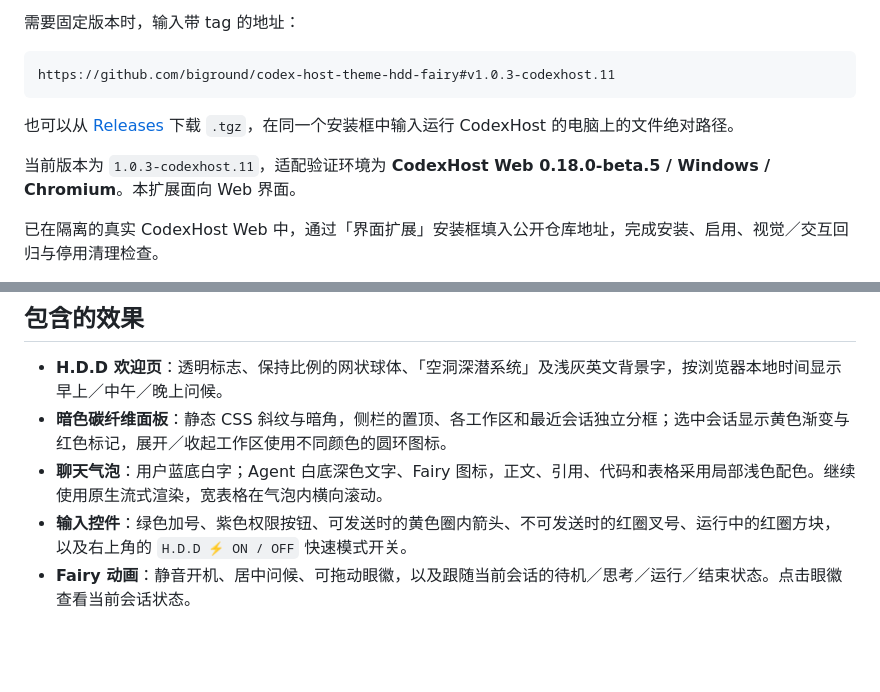
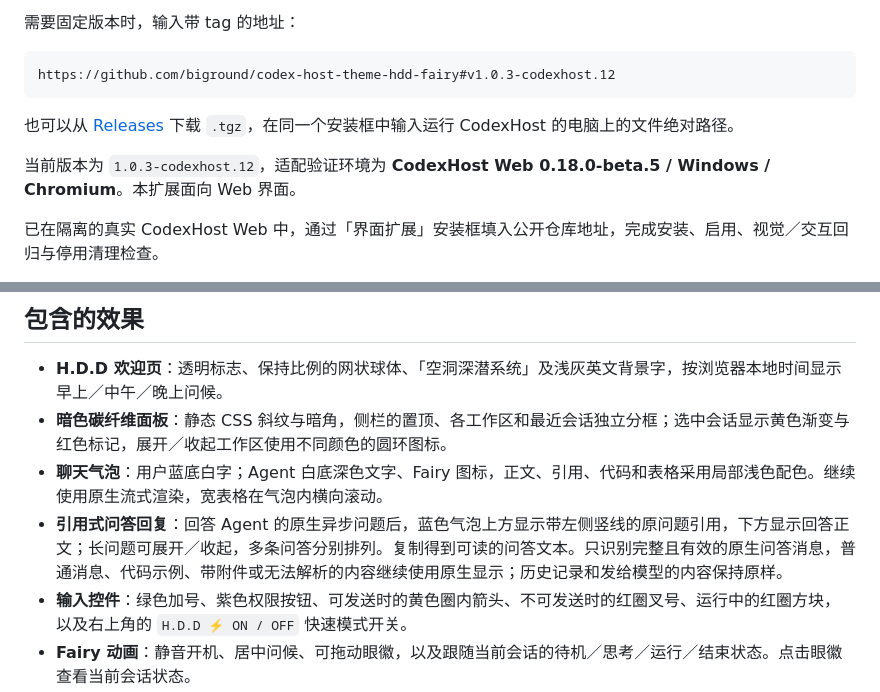
Before and after one commit to biground/codex-host-theme-hdd-fairy, a Markdown page: README.md, 2 parts joined by grey strips. GitHub-like rendering; blank space fills up the shorter version.

````diff
--- a/README.md
+++ b/README.md
@@ -19,12 +19,12 @@ https://github.com/biground/codex-host-theme-hdd-fairy
 需要固定版本时，输入带 tag 的地址：
 
 ```text
-https://github.com/biground/codex-host-theme-hdd-fairy#v1.0.3-codexhost.11
+https://github.com/biground/codex-host-theme-hdd-fairy#v1.0.3-codexhost.12
 ```
 
 也可以从 [Releases](https://github.com/biground/codex-host-theme-hdd-fairy/releases) 下载 `.tgz`，在同一个安装框中输入运行 CodexHost 的电脑上的文件绝对路径。
 
-当前版本为 `1.0.3-codexhost.11`，适配验证环境为 **CodexHost Web 0.18.0-beta.5 / Windows / Chromium**。本扩展面向 Web 界面。
+当前版本为 `1.0.3-codexhost.12`，适配验证环境为 **CodexHost Web 0.18.0-beta.5 / Windows / Chromium**。本扩展面向 Web 界面。
 
 已在隔离的真实 CodexHost Web 中，通过「界面扩展」安装框填入公开仓库地址，完成安装、启用、视觉／交互回归与停用清理检查。
 
@@ -61,6 +70,7 @@ https://github.com/biground/codex-host-theme-hdd-fairy#v1.0.3-codexhost.11
 - **H.D.D 欢迎页**：透明标志、保持比例的网状球体、「空洞深潜系统」及浅灰英文背景字，按浏览器本地时间显示早上／中午／晚上问候。
 - **暗色碳纤维面板**：静态 CSS 斜纹与暗角，侧栏的置顶、各工作区和最近会话独立分框；选中会话显示黄色渐变与红色标记，展开／收起工作区使用不同颜色的圆环图标。
 - **聊天气泡**：用户蓝底白字；Agent 白底深色文字、Fairy 图标，正文、引用、代码和表格采用局部浅色配色。继续使用原生流式渲染，宽表格在气泡内横向滚动。
+- **引用式问答回复**：回答 Agent 的原生异步问题后，蓝色气泡上方显示带左侧竖线的原问题引用，下方显示回答正文；长问题可展开／收起，多条问答分别排列。复制得到可读的问答文本。只识别完整且有效的原生问答消息，普通消息、代码示例、带附件或无法解析的内容继续使用原生显示；历史记录和发给模型的内容保持原样。
 - **输入控件**：绿色加号、紫色权限按钮、可发送时的黄色圈内箭头、不可发送时的红圈叉号、运行中的红圈方块，以及右上角的 `H.D.D ⚡ ON / OFF` 快速模式开关。
 - **Fairy 动画**：静音开机、居中问候、可拖动眼徽，以及跟随当前会话的待机／思考／运行／结束状态。点击眼徽查看当前会话状态。
 - **原生设置与清理**：在「设置 → Fairy」中调整显示、拖动、位置、外观和重播动画；停用后释放样式、主题 token、插槽、事件监听与资源路由。
````
Also changed, not shown: other parts of README.md (+9 -0 lines), docs/screenshots/question-reply-phone.png (added), docs/screenshots/question-reply.png (added), 3 other files.
